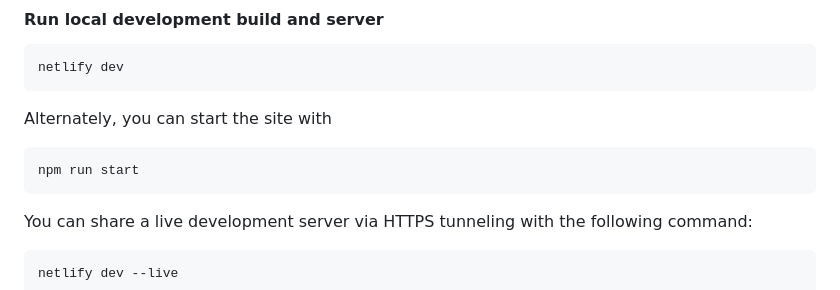
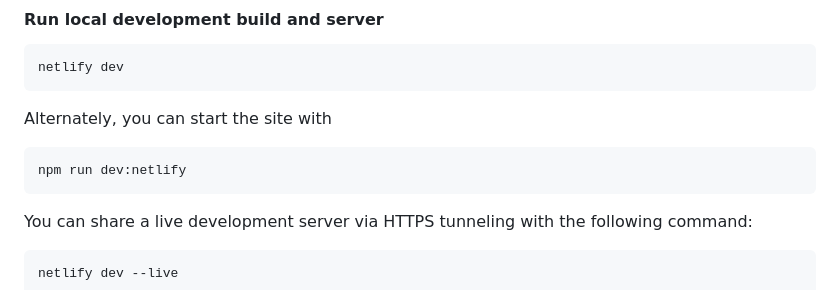
Before and after one commit to theunitedeffort/theunitedeffort.org, a Markdown page: README.md, the part around the change. Drawn GitHub-style.

````diff
--- a/README.md
+++ b/README.md
@@ -98,7 +98,7 @@ netlify dev
 ```
 Alternately, you can start the site with
 ```bash
-npm run start
+npm run dev:netlify
 ```
 
 You can share a live development server via HTTPS tunneling with the following command:
````
